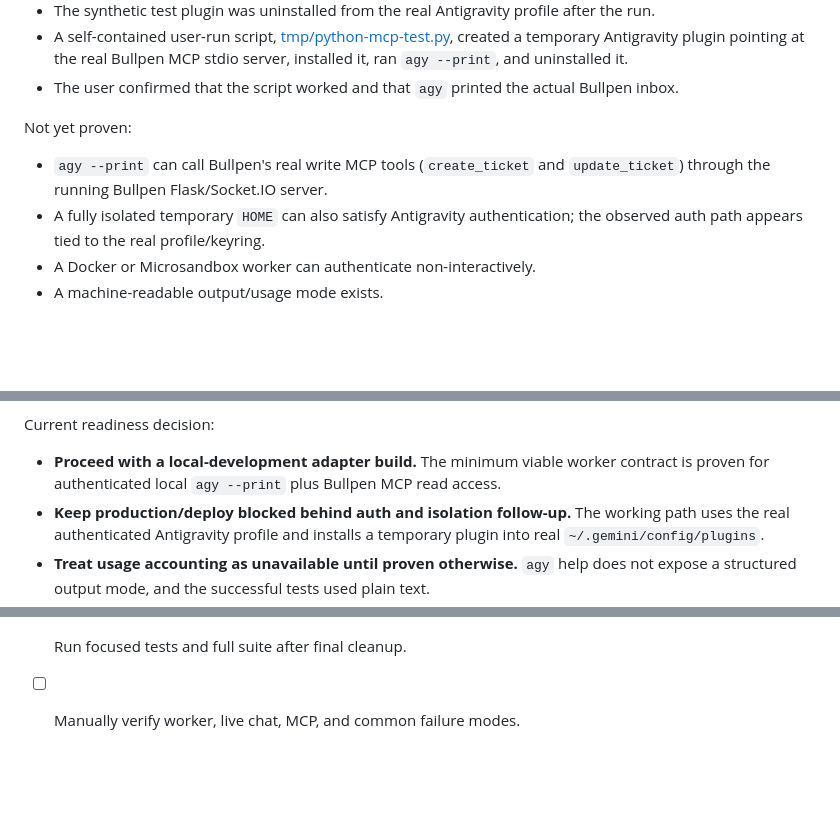
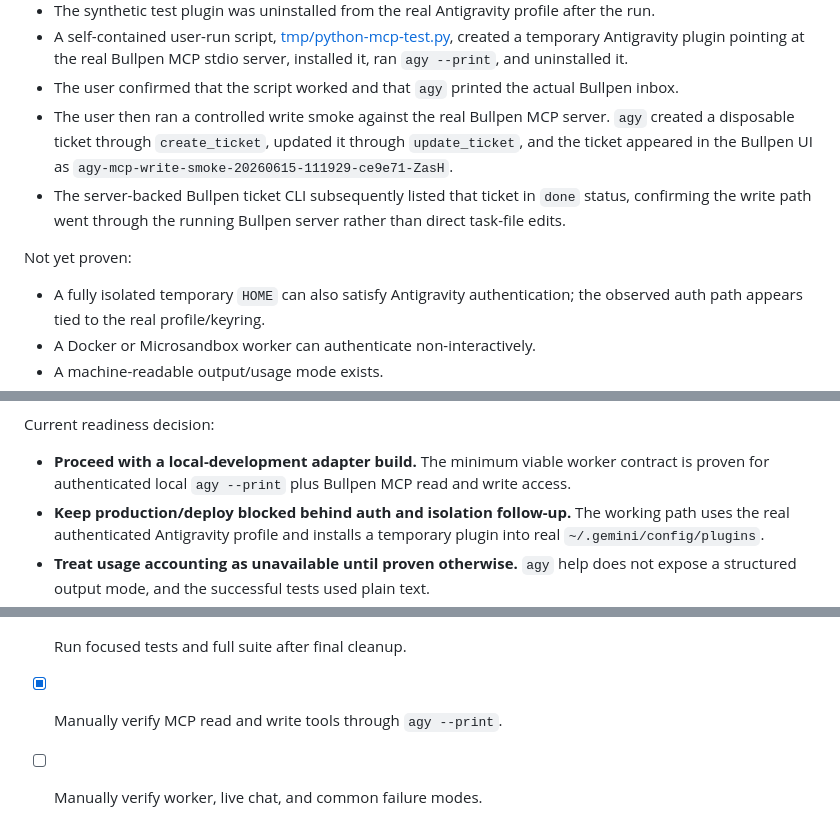
Before and after one commit to billroy/bullpen, a Markdown page: docs/antigravity.md, 3 parts joined by grey strips. GitHub-like rendering; blank space fills up the shorter version.

```diff
--- a/docs/antigravity.md
+++ b/docs/antigravity.md
@@ -239,11 +239,16 @@ Observed:
   it, ran `agy --print`, and uninstalled it.
 - The user confirmed that the script worked and that `agy` printed the actual
   Bullpen inbox.
+- The user then ran a controlled write smoke against the real Bullpen MCP
+  server. `agy` created a disposable ticket through `create_ticket`, updated it
+  through `update_ticket`, and the ticket appeared in the Bullpen UI as
+  `agy-mcp-write-smoke-20260615-111929-ce9e71-ZasH`.
+- The server-backed Bullpen ticket CLI subsequently listed that ticket in
+  `done` status, confirming the write path went through the running Bullpen
+  server rather than direct task-file edits.
 
 Not yet proven:
 
-- `agy --print` can call Bullpen's real write MCP tools (`create_ticket` and
-  `update_ticket`) through the running Bullpen Flask/Socket.IO server.
 - A fully isolated temporary `HOME` can also satisfy Antigravity
   authentication; the observed auth path appears tied to the real
   profile/keyring.
@@ -263,7 +268,7 @@ Current readiness decision:
 
 - **Proceed with a local-development adapter build.** The minimum viable
   worker contract is proven for authenticated local `agy --print` plus Bullpen
-  MCP read access.
+  MCP read and write access.
 - **Keep production/deploy blocked behind auth and isolation follow-up.** The
   working path uses the real authenticated Antigravity profile and installs a
   temporary plugin into real `~/.gemini/config/plugins`.
@@ -582,4 +590,5 @@ Manual checks on an authenticated `agy` install:
 - [x] Add tests for Antigravity paths.
 - [x] Add tests for stale Gemini graceful rejection.
 - [x] Run focused tests and full suite after final cleanup.
-- [ ] Manually verify worker, live chat, MCP, and common failure modes.
+- [x] Manually verify MCP read and write tools through `agy --print`.
+- [ ] Manually verify worker, live chat, and common failure modes.
```
Also changed, not shown: other parts of docs/antigravity.md (+18 -15 lines).
